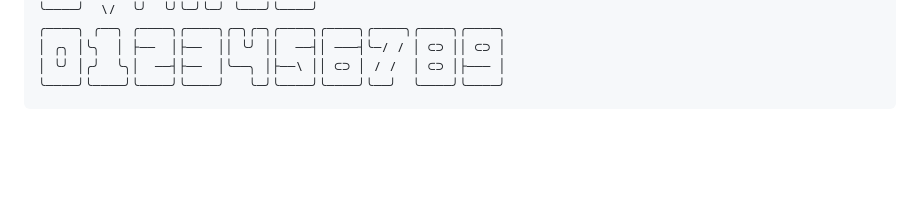
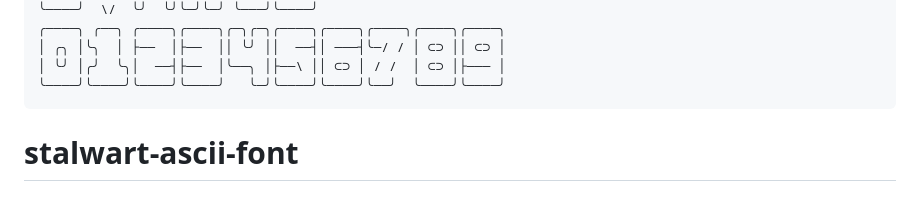
Before and after one commit to lgarron/stalwart-ascii-font, a Markdown page: README.md, the part around the change. Drawn GitHub-style; blank space fills up the shorter version.

````diff
--- a/README.md
+++ b/README.md
@@ -43,3 +43,4 @@ Fonts with a height (`ex`) of 4 rows and a width (`ch`) of 6 columns.
 │ ╰╯ │╭╯  ╰╮│  ──┤├──  │╰──╮ │├──\ ││ ⊂⊃ │ / /  │ ⊂⊃ │├─── │
 ╰────╯╰────╯╰────╯╰────╯   ╰─╯╰────╯╰────╯╰──╯  ╰────╯╰────╯
 ```
+# stalwart-ascii-font
````
